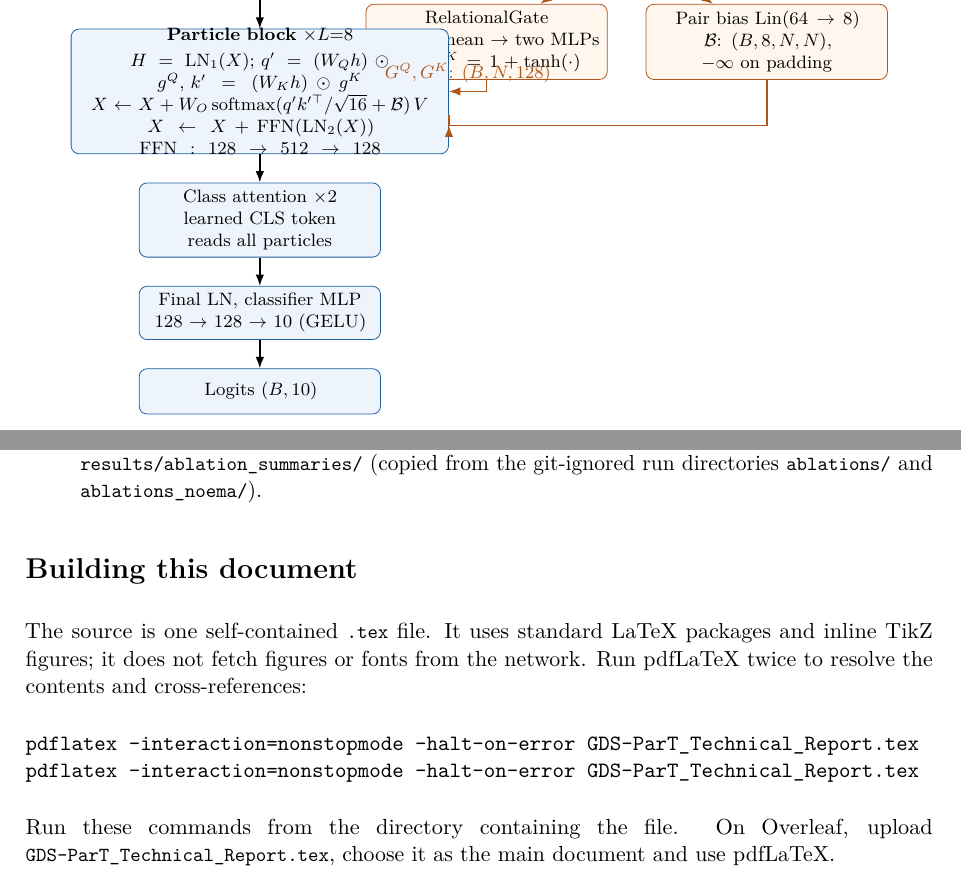
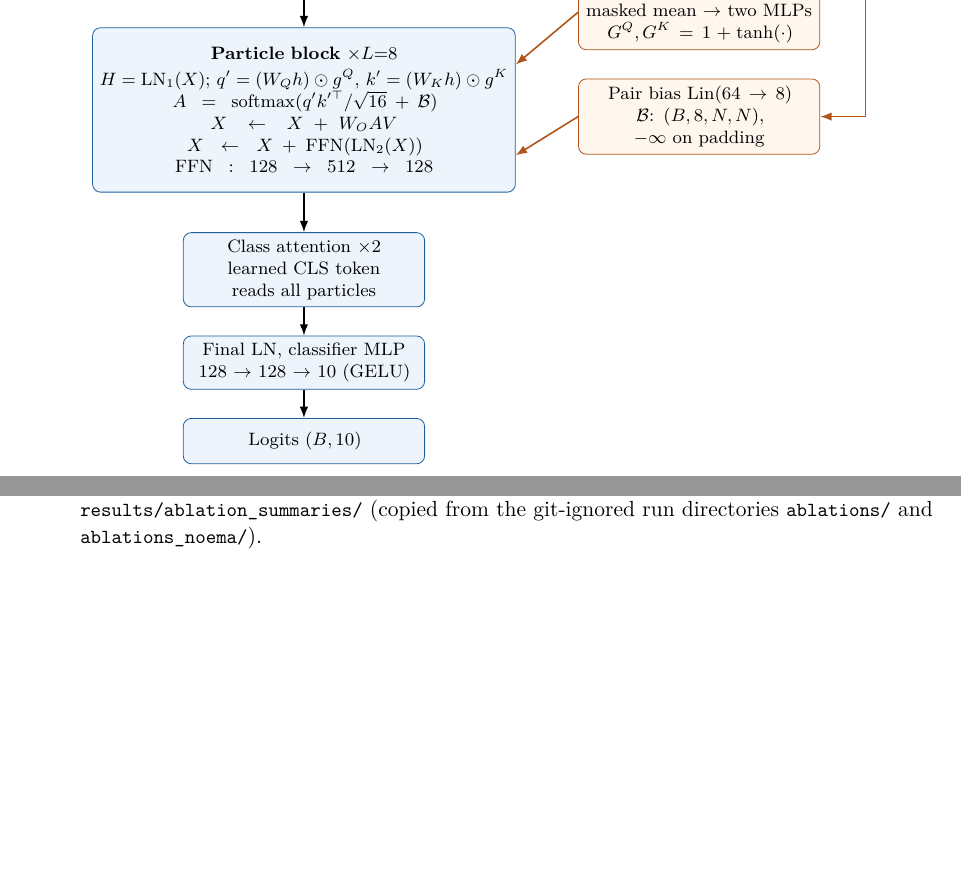
Before and after one commit to Avinashistoocool/Gated-Dual-Stream-Particle-Transformer, a LaTeX paper (docs/GDS-ParT_Technical_Report.tex): two parts of pages 9 and 27 of 27, joined at a grey line, cut so that both start at the same text, the shorter picture padded with empty space. Compiled offline with pdfLaTeX.

Commit message:
Repair technical report diagrams and remove build section
Co-authored-by: Copilot App <223556219+Copilot@users.noreply.github.com>

```diff
--- a/docs/GDS-ParT_Technical_Report.tex
+++ b/docs/GDS-ParT_Technical_Report.tex
@@ -303,15 +303,12 @@ ways: through the query/key gates and through the additive per-head bias.
  \node[pt,below=of v] (u) {Pair features $U$ (on GPU)\\$\ln\Delta,\ln k_T,\ln z,\ln m^2$: $(B,N,N,4)$};
  \node[pt,below=of u] (r) {PairwiseEmbedding\\$R$: $(B,N,N,64)$};
- \node[pt,below left=6mm and -18mm of r] (g) {RelationalGate\\masked mean $\to$ two MLPs\\$G^Q,G^K=1+\tanh(\cdot)$};
- \node[pt,below right=6mm and -18mm of r] (b) {Pair bias Lin$(64\to8)$\\$\mathcal B$: $(B,8,N,N)$, $-\infty$ on padding};
- \node[st,below=26mm of pe,text width=64mm,minimum height=22mm] (blk) {};
- \node[align=center,text width=62mm] at (blk) {\textbf{Particle block} $\times L{=}8$\\[2pt]
+ \node[pt,below=of r] (g) {RelationalGate\\masked mean $\to$ two MLPs\\$G^Q,G^K=1+\tanh(\cdot)$};
+ \node[pt,below=of g] (b) {Pair bias Lin$(64\to8)$\\$\mathcal B$: $(B,8,N,N)$, $-\infty$ on padding};
+ \node[st,below=30mm of pe,text width=72mm,minimum height=29mm] (blk) {\textbf{Particle block} $\times L{=}8$\\[2pt]
    $H=\LN_1(X)$;\ $q'=(W_Qh)\Had g^Q$, $k'=(W_Kh)\Had g^K$\\
-   $X\leftarrow X+W_O\,\mathrm{softmax}(q'k'^\top/\sqrt{16}+\mathcal B)\,V$\\
+   $A=\softmax(q'k'^\top/\sqrt{16}+\mathcal B)$\\
+   $X\leftarrow X+W_OAV$\\
    $X\leftarrow X+\FFN(\LN_2(X))$\\ $\FFN:128\to512\to128$};
- \node[st,below=of blk] (cls) {Class attention $\times2$\\learned CLS token reads all particles};
+ \node[st,below=7mm of blk] (cls) {Class attention $\times2$\\learned CLS token reads all particles};
  \node[st,below=of cls] (head) {Final LN, classifier MLP\\$128\to128\to10$ (GELU)};
  \node[st,below=of head] (out) {Logits $(B,10)$};
- \draw[ar] (f)--(pe); \draw[ar] (pe)--node[right]{$X^{(0)}$: $(B,N,128)$}(blk);
- \draw[par] (v)--(u); \draw[par] (u)--(r); \draw[par] (r)--(g); \draw[par] (r)--(b);
- \draw[par] (g.south)|-node[pos=0.75,above]{$G^Q,G^K$: $(B,N,128)$}(blk.east);
@@ -1336,17 +1338,4 @@ recomputes pair features per batch on the selected device.
  \code{ablations/} and \code{ablations_noema/}).
 \end{enumerate}
 
-\section*{Building this document}
-\addcontentsline{toc}{section}{Building this document}
-The source is one self-contained \code{.tex} file. It uses standard LaTeX
-packages and inline TikZ figures; it does not fetch figures or fonts from
-the network. Run pdfLaTeX twice to resolve the contents and cross-references:
-\begin{verbatim}
-pdflatex -interaction=nonstopmode -halt-on-error GDS-ParT_Technical_Report.tex
-pdflatex -interaction=nonstopmode -halt-on-error GDS-ParT_Technical_Report.tex
-\end{verbatim}
-Run these commands from the directory containing the file.
-On Overleaf, upload \code{GDS-ParT_Technical_Report.tex}, choose it as the main document and
-use pdfLaTeX.
-
 \end{document}
```
Also changed, not shown: docs/GDS-ParT_Technical_Report.pdf, docs/GDS-ParT_Technical_Report.tex (23 more changed lines).
